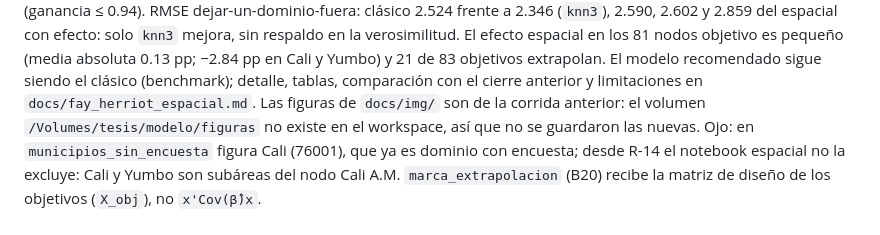
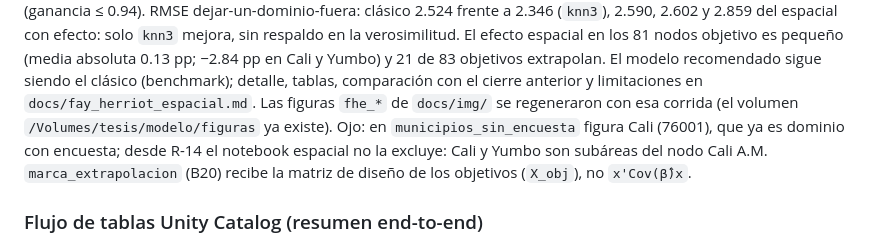
Before and after one commit to juanp001/Estimacion-desempleo-Colombia-SAE, a Markdown page: CLAUDE.md, the part around the change. Rendered like a GitHub page.

```diff
--- a/CLAUDE.md
+++ b/CLAUDE.md
@@ -467,8 +467,8 @@ clásico 2.524 frente a 2.346 (`knn3`), 2.590, 2.602 y 2.859 del espacial con ef
 respaldo en la verosimilitud. El efecto espacial en los 81 nodos objetivo es pequeño (media absoluta
 0.13 pp; −2.84 pp en Cali y Yumbo) y 21 de 83 objetivos extrapolan. El modelo recomendado sigue siendo el
 clásico (benchmark); detalle, tablas, comparación con el cierre anterior y limitaciones en
-`docs/fay_herriot_espacial.md`. Las figuras de `docs/img/` son de la corrida anterior: el volumen
-`/Volumes/tesis/modelo/figuras` no existe en el workspace, así que no se guardaron las nuevas. Ojo: en
+`docs/fay_herriot_espacial.md`. Las figuras `fhe_*` de `docs/img/` se regeneraron con esa corrida (el volumen
+`/Volumes/tesis/modelo/figuras` ya existe). Ojo: en
 `municipios_sin_encuesta` figura Cali (76001), que ya es dominio con encuesta; desde R-14 el notebook
 espacial no la excluye: Cali y Yumbo son subáreas del nodo Cali A.M. `marca_extrapolacion` (B20) recibe la
 matriz de diseño de los objetivos (`X_obj`), no `x'Cov(β̂)x`.
```
Also changed, not shown: docs/fay_herriot_espacial.md (+12 -12 lines), docs/img/fhe_mapa_clasico.png, docs/img/fhe_mapa_espacial.png, docs/img/fhe_mapa_residuos.png (added), docs/img/fhe_perfil_rho.png, docs/img/fhe_validacion.png, 1 other file.
